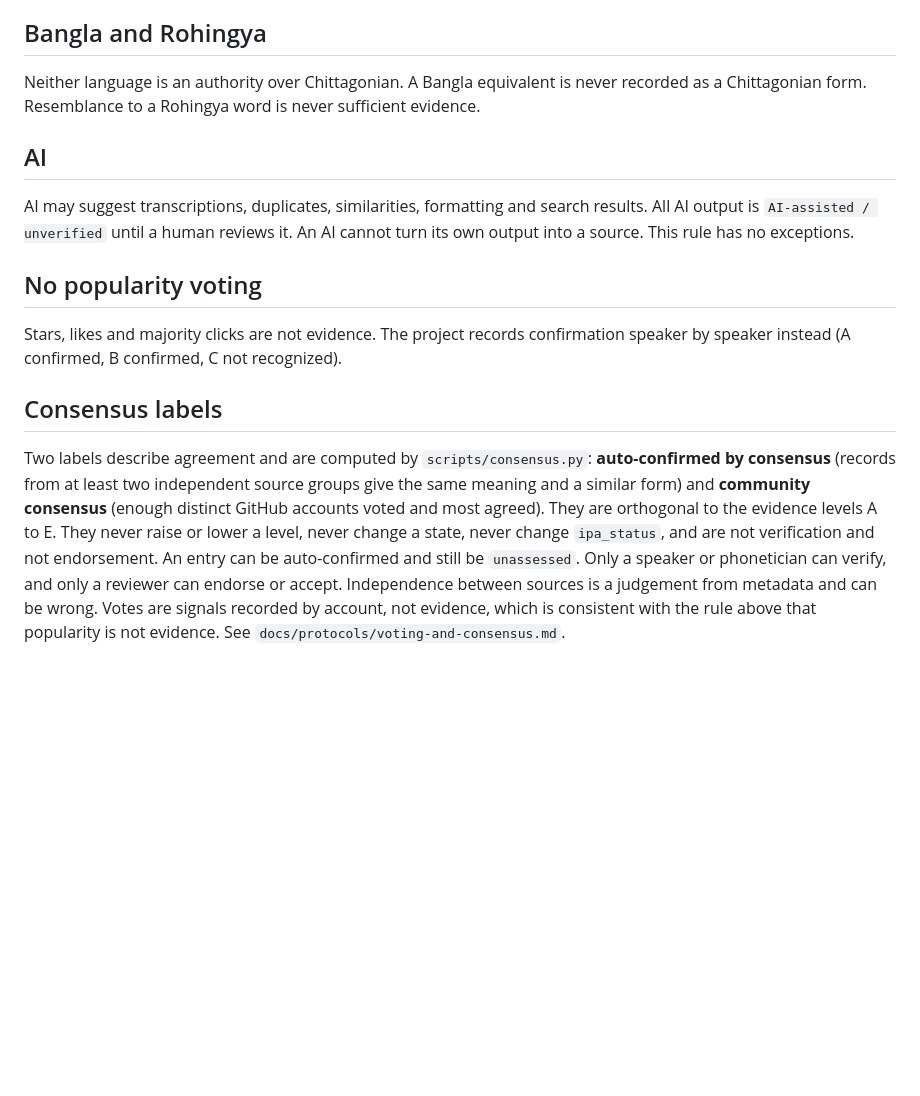
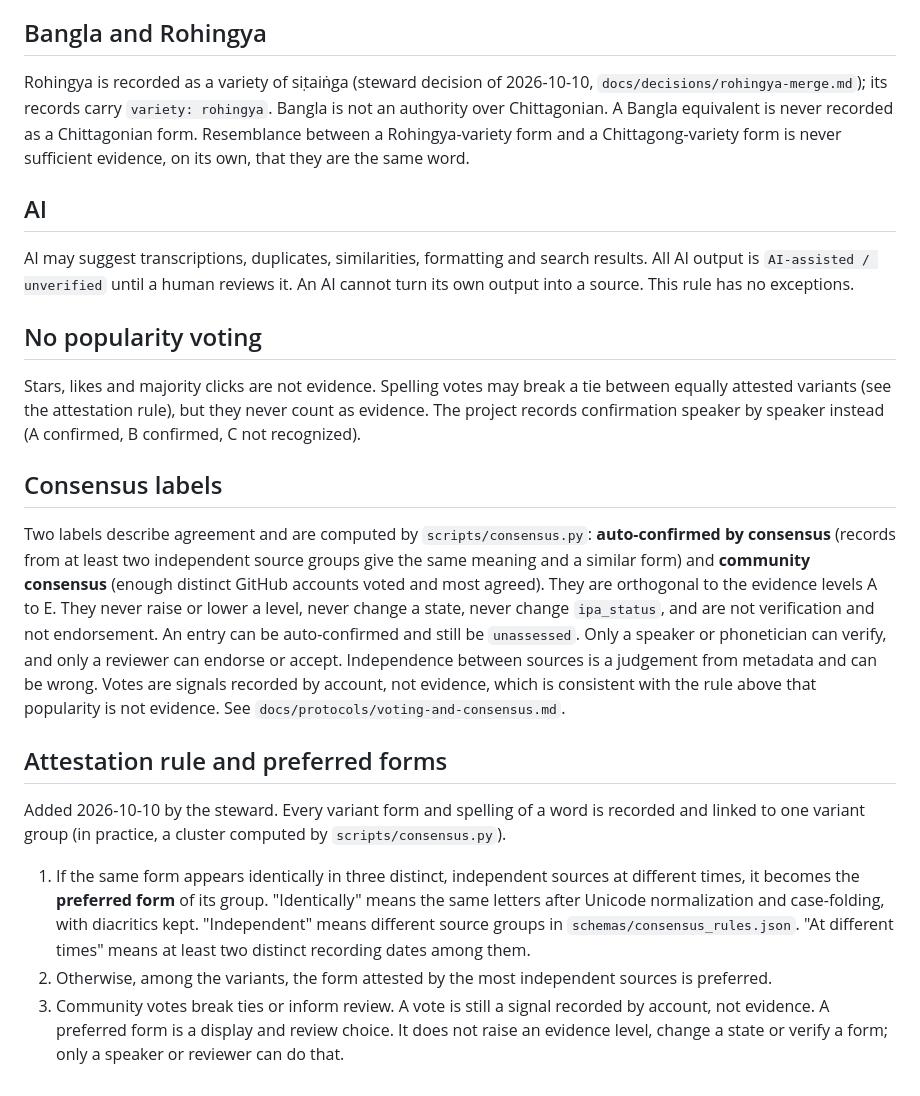
Before and after one commit to hmdrysr/sitainge, a Markdown page: EVIDENCE_POLICY.md, the part around the change. GitHub-like rendering; blank space fills up the shorter version.

Commit message:
Evidence policy: attestation rule for preferred forms; Rohingya as a variety; votes break ties only

```diff
--- a/EVIDENCE_POLICY.md
+++ b/EVIDENCE_POLICY.md
@@ -35,13 +35,20 @@ No source is cited unless someone has checked it. Unchecked pointers go in the s
 The levels are R0 (Rohingya only), R1 (possible Chittagonian counterpart), R2 (Chittagonian corpus evidence), R3 (native-speaker confirmation) and R4 (repeated independent confirmation). Each relationship is classified as cognate, shared inheritance, borrowing, regional sharing, parallel development, accidental resemblance or uncertain.
 
 ## Bangla and Rohingya
-Neither language is an authority over Chittagonian. A Bangla equivalent is never recorded as a Chittagonian form. Resemblance to a Rohingya word is never sufficient evidence.
+Rohingya is recorded as a variety of siṭaiṅga (steward decision of 2026-10-10, `docs/decisions/rohingya-merge.md`); its records carry `variety: rohingya`. Bangla is not an authority over Chittagonian. A Bangla equivalent is never recorded as a Chittagonian form. Resemblance between a Rohingya-variety form and a Chittagong-variety form is never sufficient evidence, on its own, that they are the same word.
 
 ## AI
 AI may suggest transcriptions, duplicates, similarities, formatting and search results. All AI output is `AI-assisted / unverified` until a human reviews it. An AI cannot turn its own output into a source. This rule has no exceptions.
 
 ## No popularity voting
-Stars, likes and majority clicks are not evidence. The project records confirmation speaker by speaker instead (A confirmed, B confirmed, C not recognized).
+Stars, likes and majority clicks are not evidence. Spelling votes may break a tie between equally attested variants (see the attestation rule), but they never count as evidence. The project records confirmation speaker by speaker instead (A confirmed, B confirmed, C not recognized).
 
 ## Consensus labels
 Two labels describe agreement and are computed by `scripts/consensus.py`: **auto-confirmed by consensus** (records from at least two independent source groups give the same meaning and a similar form) and **community consensus** (enough distinct GitHub accounts voted and most agreed). They are orthogonal to the evidence levels A to E. They never raise or lower a level, never change a state, never change `ipa_status`, and are not verification and not endorsement. An entry can be auto-confirmed and still be `unassessed`. Only a speaker or phonetician can verify, and only a reviewer can endorse or accept. Independence between sources is a judgement from metadata and can be wrong. Votes are signals recorded by account, not evidence, which is consistent with the rule above that popularity is not evidence. See `docs/protocols/voting-and-consensus.md`.
+
+## Attestation rule and preferred forms
+Added 2026-10-10 by the steward. Every variant form and spelling of a word is recorded and linked to one variant group (in practice, a cluster computed by `scripts/consensus.py`).
+1. If the same form appears identically in three distinct, independent sources at different times, it becomes the **preferred form** of its group. "Identically" means the same letters after Unicode normalization and case-folding, with diacritics kept. "Independent" means different source groups in `schemas/consensus_rules.json`. "At different times" means at least two distinct recording dates among them.
+2. Otherwise, among the variants, the form attested by the most independent sources is preferred.
+3. Community votes break ties or inform review. A vote is still a signal recorded by account, not evidence.
+A preferred form is a display and review choice. It does not raise an evidence level, change a state or verify a form; only a speaker or reviewer can do that.
```
